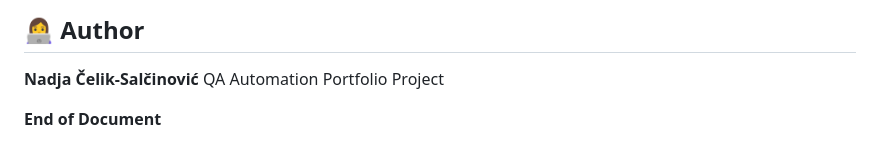
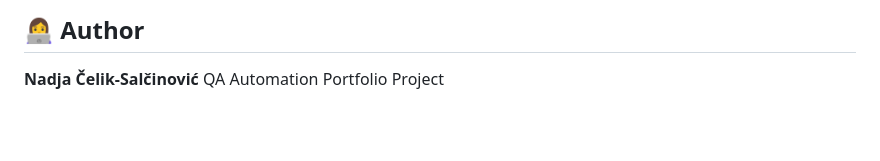
Before and after one commit to nadjacelsalc/saucedemo-cypress-tests, a Markdown page: README.md, the part around the change. Drawn GitHub-style; blank space fills up the shorter version.

```diff
--- a/README.md
+++ b/README.md
@@ -131,6 +131,3 @@ Password: `secret_sauce`
 
 **Nadja Čelik-Salčinović**
 QA Automation Portfolio Project
-
-
-**End of Document**
```
